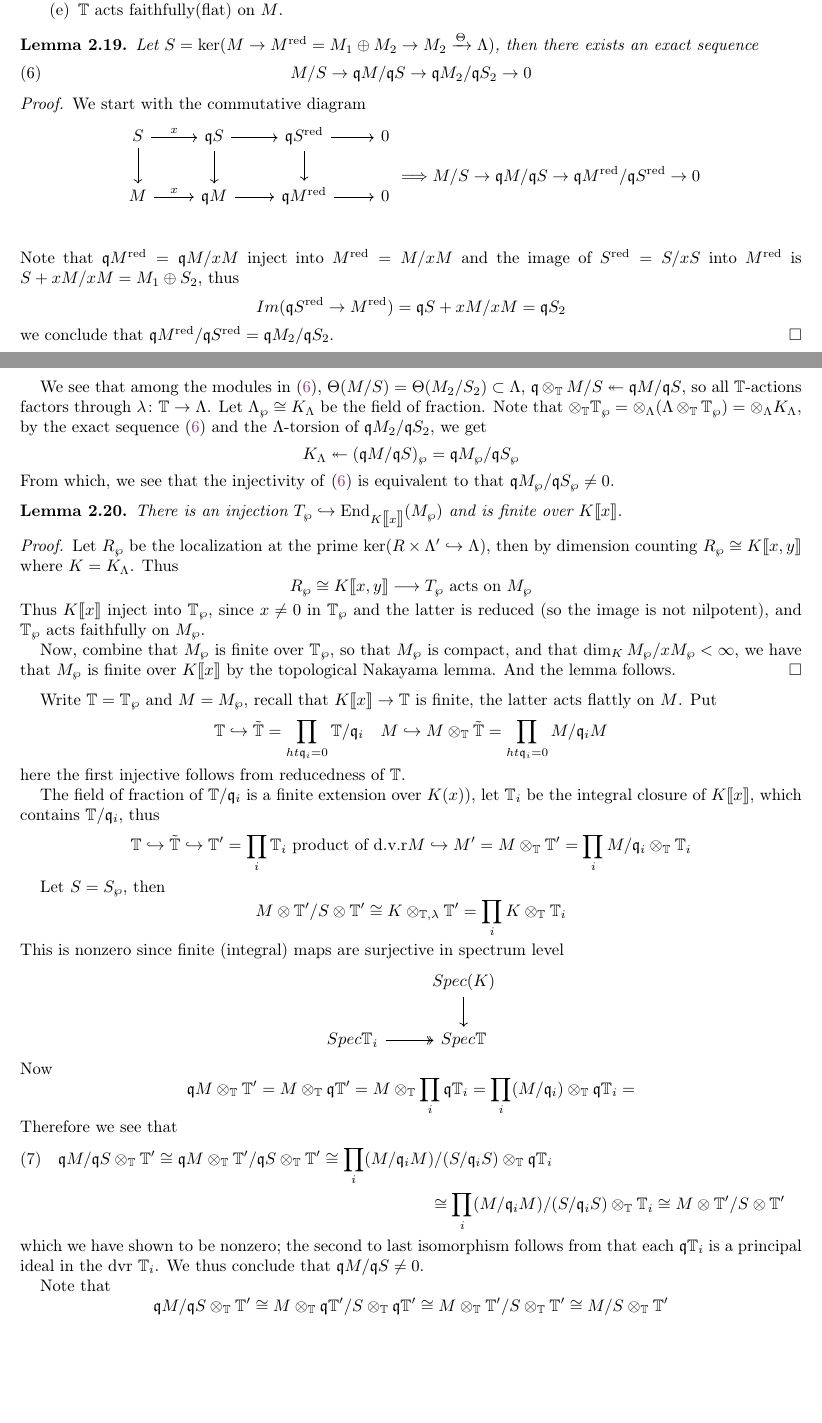
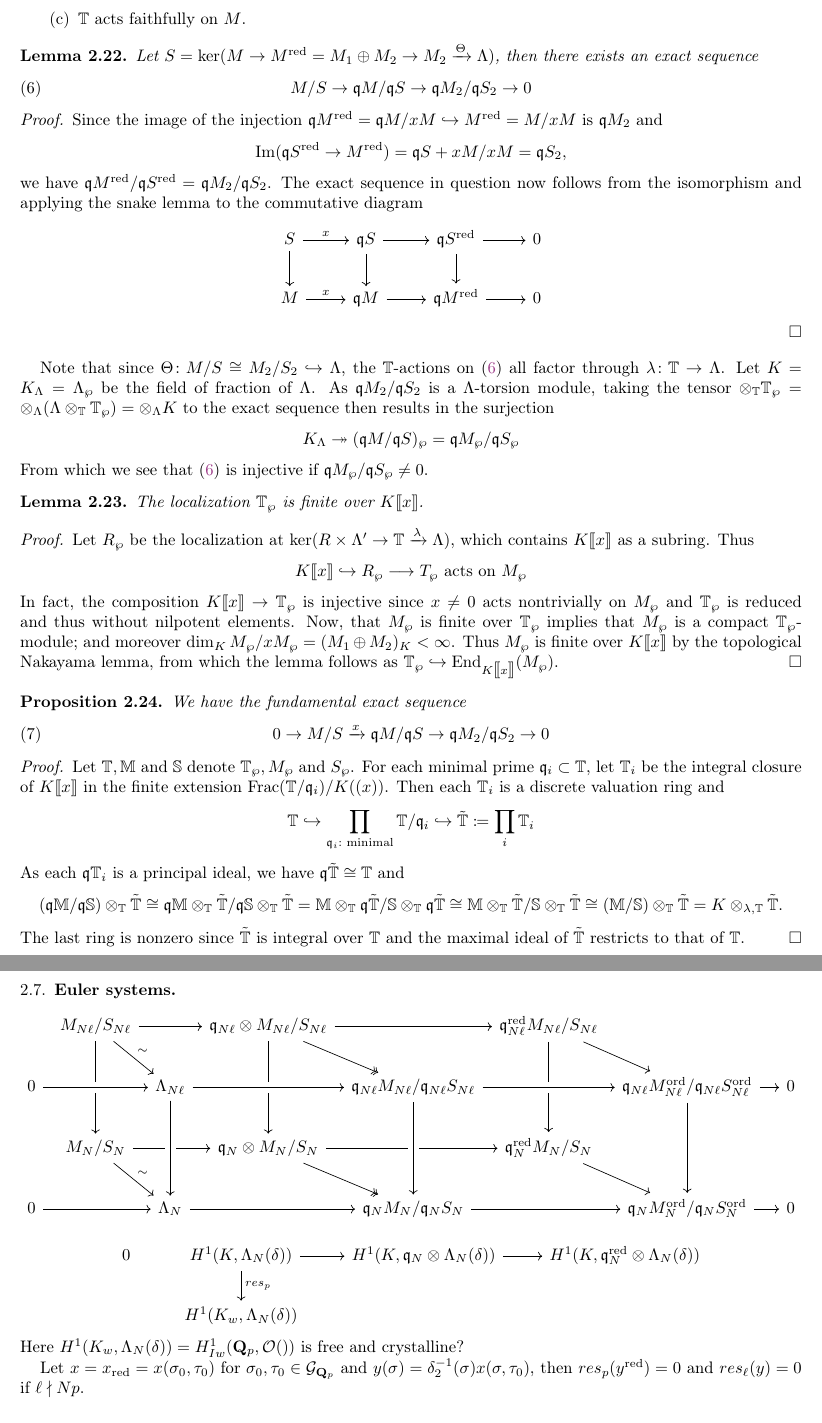
Before and after one commit to yushglee/Paskunas_theory, a LaTeX paper (Paskunas.tex): two parts of pages 8 and 9 of 16 before the commit and two parts of pages 10 and 11 of 18 after it, joined at a grey line, cut so that both start at the same text, the shorter picture padded with empty space. Compiled offline with pdfLaTeX.

Commit message:
some changes

```diff
--- a/Paskunas.tex
+++ b/Paskunas.tex
@@ -67,6 +67,7 @@
 \newcommand{\GG}{\mathbf G}
 \newcommand{\Iw}{\textnormal{Iw}}
 
+\DeclareMathOperator{\Spec}{Spec}
 
 \newcommand{\bw}{\overline{w}}
 %%% Block theory
@@ -1134,6 +1322,5 @@ We need the following assumptions
-	\item $R\times \Lambda'\to \Lambda$
-		is of codimension two.
-	\item $\TT$ acts faithfully(flat) on  $M$.
+	\item $\TT$ is reduced
+	\item $\TT$ acts faithfully on $M$.
 \end{enumerate}
 
 \begin{lem}
@@ -1145,7 +1332,16 @@ then there exists an exact sequence
 \end{equation}
 \end{lem}
 \begin{proof}
-	We start with the commutative diagram
+Since the image of the injection
+$\fq M^{\red}=\fq M/xM\hookrightarrow M^{\red}=M/xM$
+is $\fq M_2$ and
+\[
+	\Image(\fq S^{\red}\to M^{\red})=\fq S+xM/xM=\fq S_2,
+\]
+we have $\fq M^{\red}/\fq S^{\red}=\fq M_2/\fq S_2$.
+The exact sequence in question now follows from
+the isomorphism and applying the snake lemma to
+the commutative diagram
 \[
 \begin{tikzcd}
 	S\arrow[r,"x"] \arrow[d]
@@ -1153,154 +1349,153 @@ then there exists an exact sequence
 	& \fq S^{\red} \arrow[r] \arrow[d] & 0\\
 	M\arrow[r,"x"]
 	& \fq M \arrow[r]
-	& \fq M^{\red} \arrow[r] & 0\\
+	& \fq M^{\red} \arrow[r] & 0
 \end{tikzcd}
-\Longrightarrow
-M/S\to \fq M/\fq S\to \fq M^{\red}/\fq S^{\red}
-\to 0
-\]
-Note that $\fq M^{\red}=\fq M/xM$
-inject into $M^{\red}=M/xM$ and
-the image of $S^{\red}=S/xS$ into $M^{\red}$
-is $S+xM/xM=M_1\oplus S_2$, thus
-\[
-	Im(\fq S^{\red}\to M^{\red})=\fq S+xM/xM=\fq S_2
-\]
-we conclude that $\fq M^{\red}/\fq S^{\red}=\fq M_2/\fq S_2$.
+\]
 \end{proof}
-
-We see that among the modules in \eqref{eq:fund},
-$\Theta(M/S)=\Theta(M_2/S_2)\subset \Lambda$,
-$\fq\otimes_{\TT}M/S\twoheadleftarrow \fq M/\fq S$,
-so all $\TT$-actions
-factors through  $\lambda\colon \TT\to \Lambda$.
-Let  $\Lambda_\wp\cong K_\Lambda$
-be the field of fraction.
-Note that
+Note that since
+$\Theta\colon M/S\cong M_2/S_2\hookrightarrow \Lambda$,
+the $\TT$-actions on \eqref{eq:fund}
+all factor through  $\lambda\colon \TT\to \Lambda$.
+Let $K=K_\Lambda=\Lambda_\wp$
+be the field of fraction of $\Lambda$.
+As $\fq M_2/\fq S_2$ is a $\Lambda$-torsion module,
+taking the tensor
 $\otimes_{\TT}\TT_{\wp}=
 \otimes_\Lambda(\Lambda\otimes_\TT\TT_\wp)=
-\otimes_\Lambda K_\Lambda$,
-by the exact sequence \eqref{eq:fund}
-and the  $\Lambda$-torsion of $\fq M_2/\fq S_2$,
-we get
-\[
-	K_\Lambda\twoheadleftarrow (\fq M/\fq S)_{\wp}
+\otimes_\Lambda K$
+to the exact sequence then results in the surjection
+\[
+	K_\Lambda\twoheadrightarrow (\fq M/\fq S)_{\wp}
 	= \fq M_\wp/\fq S_\wp
 \]
-From which,
-we see that the injectivity of \eqref{eq:fund}
-is equivalent to that
-$\fq M_\wp/\fq S_\wp\neq 0$.
+From which
+we see that \eqref{eq:fund} is injective
+if $\fq M_\wp/\fq S_\wp\neq 0$.
 
 
 \begin{lem}
-	There is an injection
-	$T_\wp\hookrightarrow \End_{K\llbracket x\rrbracket}
-	(M_\wp)$
-	and is finite over $K\llbracket x\rrbracket$.
+	The localization $\TT_\wp$
+	is finite over $K\llbracket x\rrbracket$.
 \end{lem}
 \begin{proof}
-	Let $R_\wp$ be the localization
-	at the prime
-	$\ker(R\times \Lambda'\hookrightarrow \Lambda)$,
-	then by dimension counting
-	$R_\wp\cong K\llbracket x,y\rrbracket$
-	where  $K=K_\Lambda$.
+	Let $R_\wp$ be the localization at
+	$\ker(R\times \Lambda'\to \TT
+	\xrightarrow{\lambda}\Lambda)$,
+	which contains $K\llbracket x\rrbracket$
+	as a subring.
 	Thus
 	\[
-	R_\wp\cong K\llbracket x,y\rrbracket
-	\longrightarrow T_\wp
+	K\llbracket x\rrbracket\hookrightarrow
+	R_\wp \longrightarrow T_\wp
 	\text{ acts on } M_\wp
 	\]
-	Thus $K\llbracket x\rrbracket$
-	inject into  $\TT_\wp$,
-	since  $x\neq 0$ in  $\TT_\wp$
-	and the latter is reduced
-	(so the image is not nilpotent),
-	and  $\TT_\wp$ acts faithfully on  $M_\wp$.
-
-	Now, combine that
-	$M_\wp$ is finite over $\TT_\wp$,
-	so that  $M_\wp$ is compact,
-	and that  $\dim_K M_\wp/xM_\wp<\infty$,
-	we have that
+	In fact, the composition
+	$K\llbracket x\rrbracket\to \TT_\wp$
+	is injective
+	since  $x\neq 0$ acts nontrivially on $M_\wp$
+	and $\TT_\wp$ is reduced and thus
+	without nilpotent elements.
+	Now,
+	that  $M_\wp$ is finite over  $\TT_\wp$
+	implies that  $M_\wp$ is a compact  $\TT_\wp$-module;
+	and moreover
+	$\dim_K M_\wp/xM_\wp=(M_1\oplus M_2)_K<\infty$.
+	Thus
 	$M_\wp$ is finite over $K\llbracket x\rrbracket$
-	by the topological Nakayama lemma.
-	And the lemma follows.
+	by the topological Nakayama lemma,
+	from which the lemma follows as
+	$\TT_\wp\hookrightarrow
+	\End_{K\llbracket x\rrbracket}(M_\wp)$.
 \end{proof}
 
-Write $\TT=\TT_\wp$ and  $M=M_\wp$,
-recall that  $K\llbracket x\rrbracket\to \TT$
-is finite, the latter acts flattly on  $M$.
-Put
- \[
-	\TT\hookrightarrow \tilde{\TT}=\prod_{ht \fq_i=0}
-	\TT/\fq_i\quad
-	M\hookrightarrow M\otimes_\TT\tilde{\TT}=
-	\prod_{ht \fq_i=0}
-	M/\fq_i M
-\]
-here the first injective follows from reducedness
-of $\TT$.
-
-The field of fraction of  $\TT/\fq_i$
-is a finite extension over  $K(x))$,
-let $\TT_i$ be the integral closure of
-$K\llbracket x\rrbracket$,
-which contains  $\TT/\fq_i$, thus
- \[
-	\TT\hookrightarrow \tilde{\TT}\hookrightarrow
-	\TT'=\prod_i \TT_i \text{ product of d.v.r}\\
-	M\hookrightarrow M'=M\otimes_\TT\TT'=
-	\prod_i M/\fq_i\otimes_\TT\TT_i
-\]
-
-Let $S=S_\wp$, then
- \[
-	M\otimes\TT'/S\otimes\TT'\cong
-	K\otimes_{\TT,\lambda}\TT'=
-	\prod_i K\otimes_{\TT}\TT_i
-\]
-This is nonzero since finite (integral) maps are surjective
-in spectrum level
+\begin{prop}
+	We have the fundamental exact sequence
+	\begin{equation}
+		0\to M/S\xrightarrow{x}
+		\fq M/\fq S\to \fq M_2/\fq S_2 \to 0
+	\end{equation}
+\end{prop}
+\begin{proof}
+	Let $\TT, \mathbb{M}$ and  $\mathbb{S}$
+	denote  $\TT_\wp, M_\wp$ and $S_\wp$.
+	For each minimal prime $\fq_i\subset\TT$,
+	let $\TT_i$ be the integral closure
+	of  $K\llbracket x\rrbracket$
+	in the finite extension
+	$\textnormal{Frac}(\TT/\fq_i)/K((x))$.
+	Then each $\TT_i$ is a discrete valuation ring and
+\[
+	\TT\hookrightarrow
+	\prod_{\fq_i:\text{ minimal}}\TT/\fq_i\hookrightarrow
+	\tilde{\TT}\coloneqq\prod_i \TT_i
+\]
+As each $\fq\TT_i$ is a principal ideal,
+we have $\fq\tilde{\TT}\cong \TT$ and
+\[
+	(\fq \mathbb{M}/\fq \mathbb{S})\otimes_\TT
+	\tilde{\TT}\cong
+	\fq\mathbb{M}\otimes_\TT\tilde{\TT}/
+	\fq\mathbb{S}\otimes_\TT\tilde{\TT}=
+	\mathbb{M}\otimes_\TT\fq\tilde{\TT}/
+	\mathbb{S}\otimes_\TT\fq\tilde{\TT} \cong
+	\mathbb{M}\otimes_\TT\tilde{\TT}/
+	\mathbb{S}\otimes_\TT\tilde{\TT}\cong
+	(\mathbb{M}/\mathbb{S})\otimes_\TT\tilde{\TT}=
+	K\otimes_{\lambda,\TT}\tilde{\TT}.
+\]
+The last ring is nonzero since
+$\tilde{\TT}$ is integral over $\TT$
+and the maximal ideal of  $ \tilde{\TT}$
+restricts to that of $\TT$.
+\end{proof}
+
+\subsection{Euler systems}
+
+
+\begin{equation*}
+\begin{tikzcd}[column sep=tiny]
+& M_{N\ell}/S_{N\ell}\arrow{dd} \arrow[rd,"\sim"]\arrow[rr]
+&& \fq_{N\ell}\otimes M_{N\ell}/S_{N\ell}
+	\arrow[rd,twoheadrightarrow]\arrow[rr]\arrow[dd]
+&& \fq_{N\ell}^{\red}M_{N\ell}/S_{N\ell}\arrow[dd]\arrow[rd]\\
+0 \arrow[crossing over]{rr}
+&& \Lambda_{N\ell}
+	\arrow[crossing over]{dd} \arrow[crossing over]{rr}
+&& \fq_{N\ell}M_{N\ell}/\fq_{N\ell}S_{N\ell}
+	\arrow[crossing over]{dd}\arrow[crossing over]{rr}
+&& \fq_{N\ell}M_{N\ell}^{\ord}/\fq_{N\ell}S^{\ord}_{N\ell}
+	\arrow{dd} \arrow[rr] && 0\\
+& M_{N}/S_{N}\arrow{rr}\arrow[rd,"\sim"]
+&& \fq_{N}\otimes M_{N}/S_{N}
+	\arrow{rr} \arrow[rd,twoheadrightarrow]
+&& \fq_{N}^{\red}M_{N}/S_{N} \arrow[rd]& & & \\
+0 \arrow[crossing over]{rr}
+&& \Lambda_{N} \arrow[crossing over]{rr}
+&& \fq_{N}M_{N}/\fq_{N}S_{N}\arrow[crossing over]{rr}
+&& \fq_{N}M_{N}^{\ord}/\fq_{N}S_{N}^{\ord} \arrow[rr] && 0
+\arrow[from=2-3,to=4-3,crossing over]
+\arrow[from=2-5,to=4-5,crossing over]
+\end{tikzcd}
+\end{equation*}
+
 \[
 \begin{tikzcd}
-	& Spec(K) \arrow[d]\\
-	Spec \TT_i \arrow[r,twoheadrightarrow] &
-	Spec \TT
+0&
+H^1(K,\Lambda_N(\delta)) \arrow[r]\arrow[d,"res_p"]&
+H^1(K,\fq_N\otimes \Lambda_N(\delta)) \arrow[r]&
+H^1(K,\fq_N^{\red}\otimes \Lambda_N(\delta))\\
+&H^1(K_w,\Lambda_N(\delta))
 \end{tikzcd}
 \]
-Now
-\[
-	\fq M\otimes_\TT\TT'=
-	M\otimes_\TT\fq \TT'=
-	M\otimes_\TT\prod_i\fq \TT_i=
-	\prod_i(M/\fq_i)\otimes_\TT\fq \TT_i=
-\]
-Therefore we see that
-\begin{multline}
-	\fq M/\fq S\otimes_\TT \TT'
-	\cong \fq M\otimes_\TT\TT'/ \fq S\otimes_\TT\TT'
-	\cong \prod_i
-	(M/\fq_i M)/(S/\fq_i S)\otimes_\TT \fq\TT_i
-	\\\cong \prod_i
-	(M/\fq_i M)/(S/\fq_i S)\otimes_\TT \TT_i
-	\cong M\otimes\TT'/S\otimes\TT'
-\end{multline}
-which we have shown to be nonzero;
-the second to last isomorphism follows from that
-each $\fq\TT_i$ is a principal ideal in the dvr $\TT_i$.
-We thus conclude that
-$\fq M/\fq S\neq 0$.
-
-Note that
-\[
-	\fq M/\fq S\otimes_\TT\TT'\cong
-	M\otimes_\TT\fq\TT'/ S\otimes_\TT\fq\TT' \cong
-	M\otimes_\TT\TT'/ S\otimes_\TT\TT'\cong
-	M/S\otimes_\TT\TT'
-\]
-
+Here $H^1(K_w,\Lambda_N(\delta))=H_{Iw}^1(\Qp,\oo())$
+is free and crystalline?
+
+Let $x=x_{\red}=x(\sigma_0,\tau_0)$
+for $\sigma_0,\tau_0\in \Gp$
+and  $y(\sigma)=\delta_2^{-1}(\sigma)x(\sigma,\tau_0)$,
+then $res_p(y^{\red})=0$
+and $res_\ell(y)=0$ if  $\ell\nmid Np$.
 
 \section{Previous results}
 
```
Also changed, not shown: Paskunas.tex (265 more changed lines).
